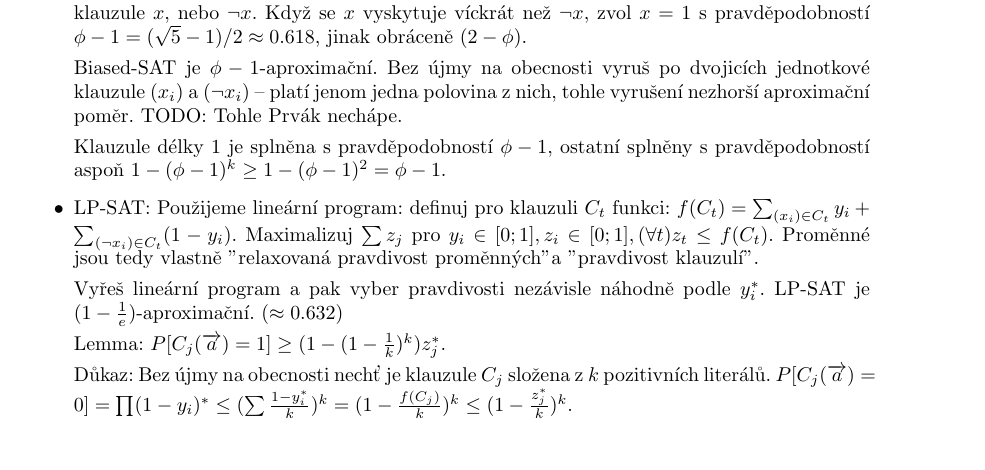
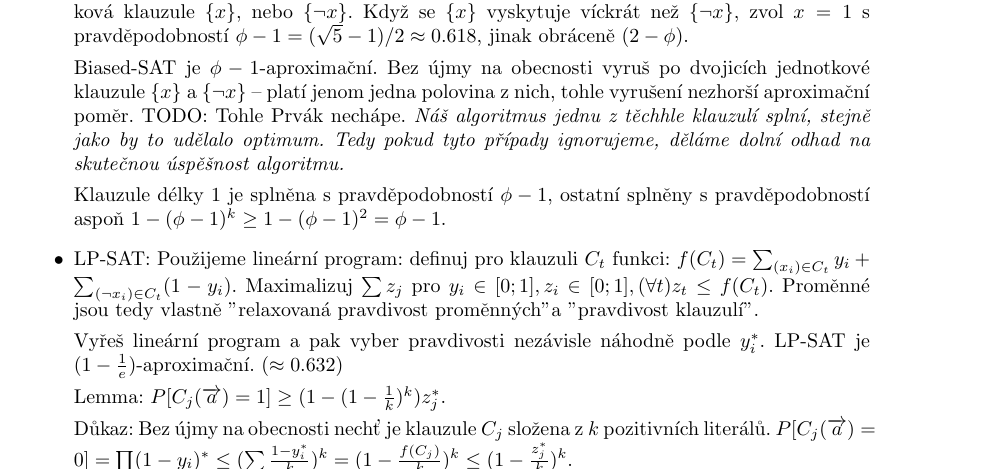
Before and after one commit to MichalPokorny/statnice, a LaTeX document (algoritmy_a_optimalizace.tex): part of page 1 of 5, cut so that both start at the same text, the shorter picture padded with empty space. Compiled offline with pdfLaTeX.

Commit message:
biased SAT

```diff
--- a/algoritmy_a_optimalizace.tex
+++ b/algoritmy_a_optimalizace.tex
@@ -49,15 +49,17 @@ Max-2-SAT je NP-těžký.
 	7/8-aproximační algoritmus. Pro Max-E3-SAT nic lepšího nejde.
 
 \item Biased-SAT: podíváme se pro každou proměnnou, jestli se vícekrát vyskytne
-	jako jednotková klauzule $x$, nebo $\neg x$. Když se $x$ vyskytuje
-	víckrát než $\neg x$, zvol $x=1$ s pravděpodobností
+	jako jednotková klauzule $\{x\}$, nebo $\{\neg x\}$. Když se $\{x\}$ vyskytuje
+	víckrát než $\{\neg x\}$, zvol $x=1$ s pravděpodobností
 	$\phi-1=(\sqrt{5}-1)/2\approx 0.618$, jinak obráceně ($2-\phi$).
 
 	Biased-SAT je $\phi-1$-aproximační.
-	Bez újmy na obecnosti vyruš po dvojicích jednotkové klauzule $(x_i)$
-	a $(\neg x_i)$ -- platí jenom jedna polovina z nich, tohle vyrušení
+	Bez újmy na obecnosti vyruš po dvojicích jednotkové klauzule $\{x\}$
+	a $\{\neg x\}$ -- platí jenom jedna polovina z nich, tohle vyrušení
 	nezhorší aproximační poměr.
-	TODO: Tohle Prvák nechápe.
+	TODO: Tohle Prvák nechápe. \textit{Náš algoritmus jednu z těchhle
+	klauzulí splní, stejně jako by to udělalo optimum. Tedy pokud tyto případy
+	ignorujeme, děláme dolní odhad na skutečnou úspěšnost algoritmu.}
 
 	Klauzule délky 1 je splněna s pravděpodobností $\phi-1$,
 	ostatní splněny s pravděpodobností aspoň $1-(\phi-1)^k\geq
```
